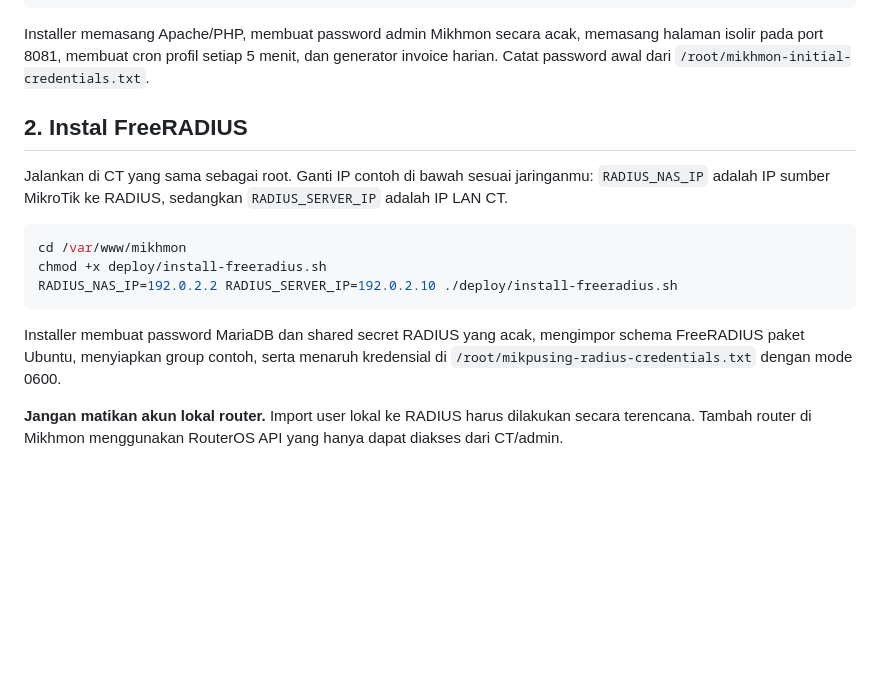
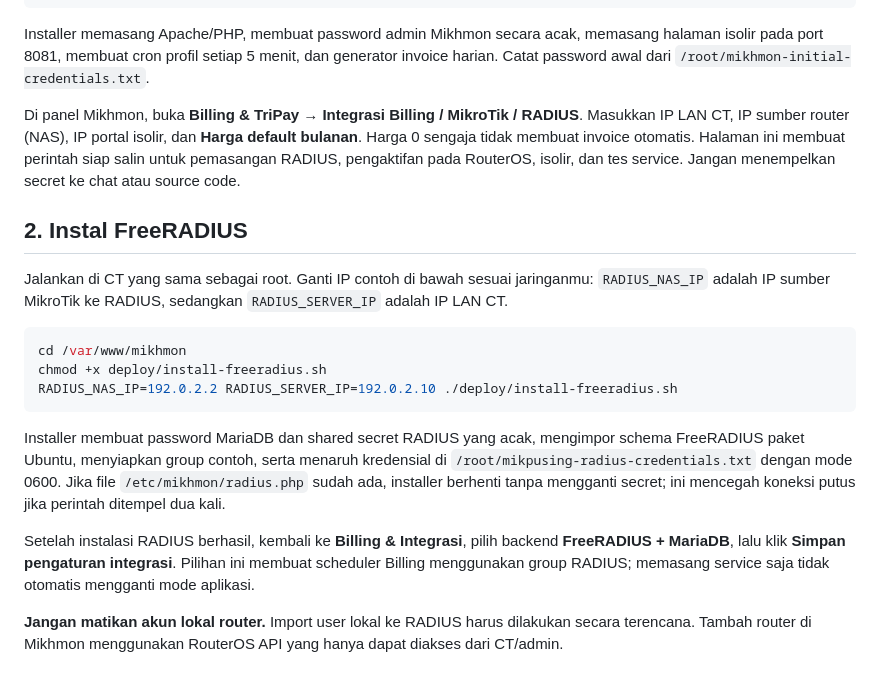
Before and after one commit to fiksum000/mikpusing, a Markdown page: deploy/README-RADIUS.md, the part around the change. Rendered like a GitHub page; blank space fills up the shorter version.

Commit message:
Document Billing integration wizard and explicit RADIUS backend selection

```diff
--- a/deploy/README-RADIUS.md
+++ b/deploy/README-RADIUS.md
@@ -22,6 +22,8 @@ chmod +x deploy/install-ubuntu22.sh
 
 Installer memasang Apache/PHP, membuat password admin Mikhmon secara acak, memasang halaman isolir pada port 8081, membuat cron profil setiap 5 menit, dan generator invoice harian. Catat password awal dari `/root/mikhmon-initial-credentials.txt`.
 
+Di panel Mikhmon, buka **Billing & TriPay → Integrasi Billing / MikroTik / RADIUS**. Masukkan IP LAN CT, IP sumber router (NAS), IP portal isolir, dan **Harga default bulanan**. Harga 0 sengaja tidak membuat invoice otomatis. Halaman ini membuat perintah siap salin untuk pemasangan RADIUS, pengaktifan pada RouterOS, isolir, dan tes service. Jangan menempelkan secret ke chat atau source code.
+
 ## 2. Instal FreeRADIUS
 
 Jalankan di CT yang sama sebagai root. Ganti IP contoh di bawah sesuai jaringanmu: `RADIUS_NAS_IP` adalah IP sumber MikroTik ke RADIUS, sedangkan `RADIUS_SERVER_IP` adalah IP LAN CT.
@@ -32,7 +34,9 @@ chmod +x deploy/install-freeradius.sh
 RADIUS_NAS_IP=192.0.2.2 RADIUS_SERVER_IP=192.0.2.10 ./deploy/install-freeradius.sh
 ~~~
 
-Installer membuat password MariaDB dan shared secret RADIUS yang acak, mengimpor schema FreeRADIUS paket Ubuntu, menyiapkan group contoh, serta menaruh kredensial di `/root/mikpusing-radius-credentials.txt` dengan mode 0600.
+Installer membuat password MariaDB dan shared secret RADIUS yang acak, mengimpor schema FreeRADIUS paket Ubuntu, menyiapkan group contoh, serta menaruh kredensial di `/root/mikpusing-radius-credentials.txt` dengan mode 0600. Jika file `/etc/mikhmon/radius.php` sudah ada, installer berhenti tanpa mengganti secret; ini mencegah koneksi putus jika perintah ditempel dua kali.
+
+Setelah instalasi RADIUS berhasil, kembali ke **Billing & Integrasi**, pilih backend **FreeRADIUS + MariaDB**, lalu klik **Simpan pengaturan integrasi**. Pilihan ini membuat scheduler Billing menggunakan group RADIUS; memasang service saja tidak otomatis mengganti mode aplikasi.
 
 **Jangan matikan akun lokal router.** Import user lokal ke RADIUS harus dilakukan secara terencana. Tambah router di Mikhmon menggunakan RouterOS API yang hanya dapat diakses dari CT/admin.
 
```
